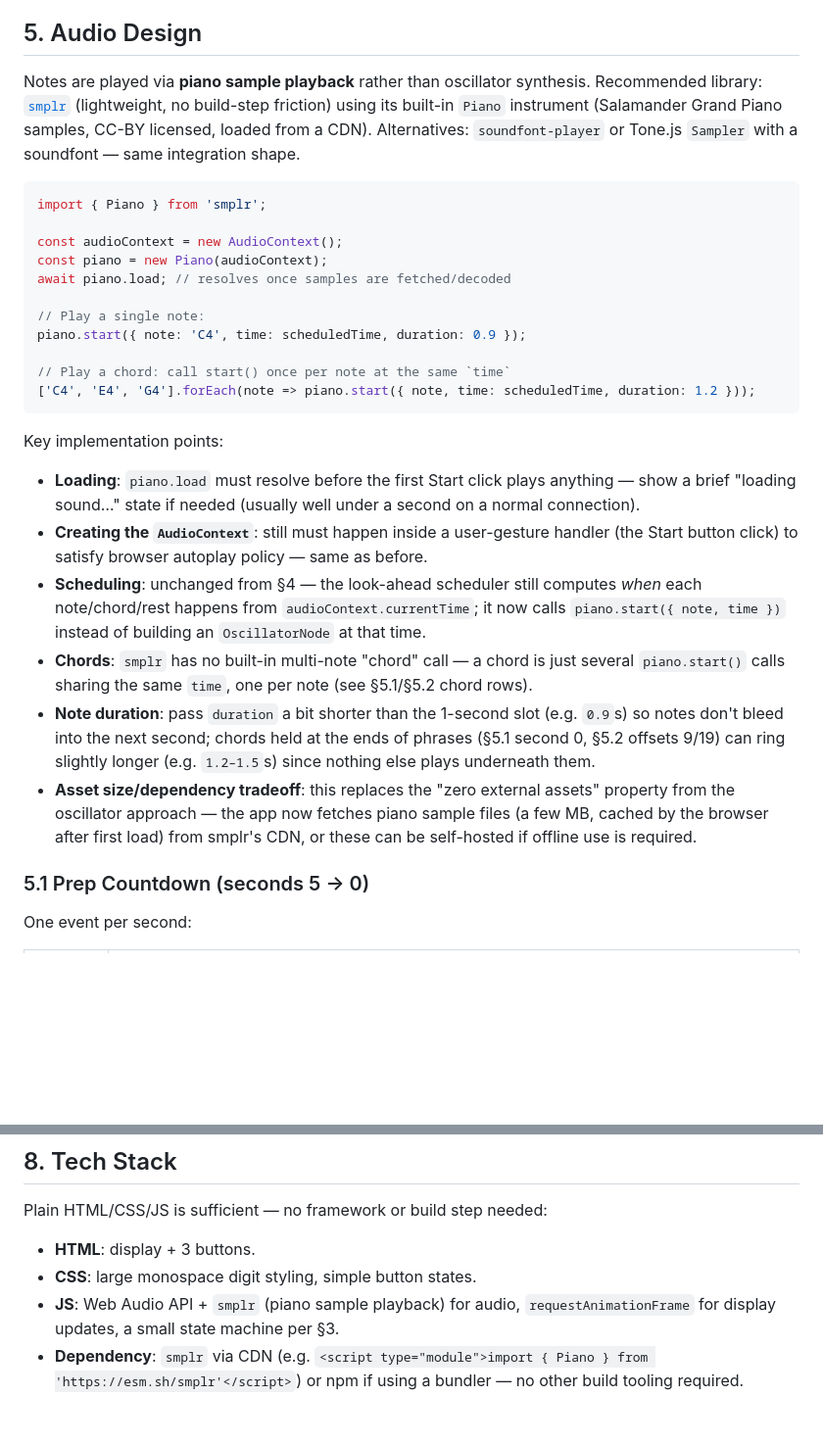
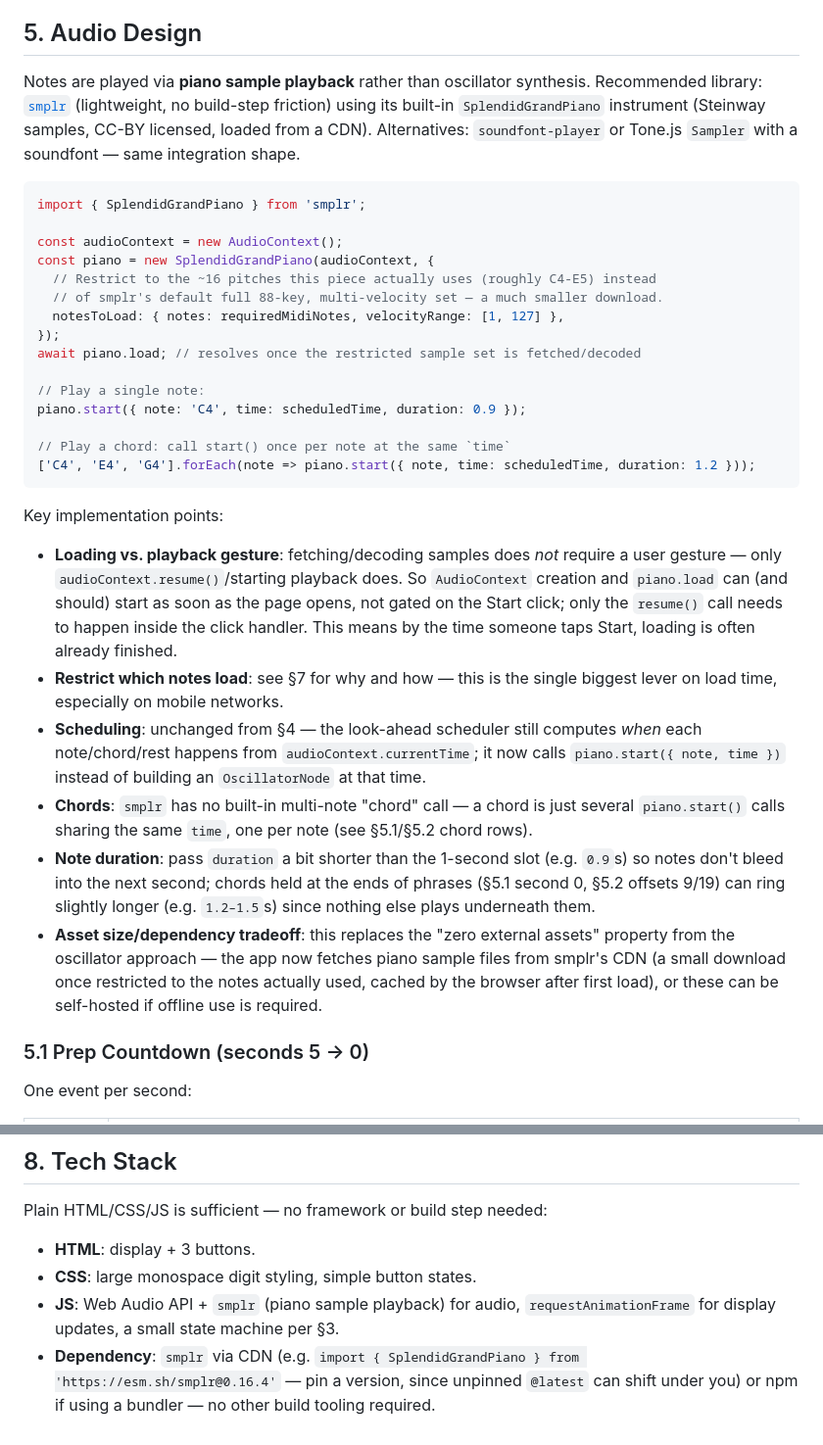
Before and after one commit to espesor/count-up-timer, a Markdown page: docs/design-doc.md, 2 parts joined by grey strips. Shown at 98% size. Drawn GitHub-style; blank space fills up the shorter version.

Commit message:
Sync design doc with implementation: correct API examples, document file:// and load-race edge cases

````diff
--- a/docs/design-doc.md
+++ b/docs/design-doc.md
@@ -61,14 +61,18 @@ COUNTING_UP --600s count-up elapsed, no stop--> auto-stop --> IDLE
 
 ## 5. Audio Design
 
-Notes are played via **piano sample playback** rather than oscillator synthesis. Recommended library: [`smplr`](https://github.com/danigb/smplr) (lightweight, no build-step friction) using its built-in `Piano` instrument (Salamander Grand Piano samples, CC-BY licensed, loaded from a CDN). Alternatives: `soundfont-player` or Tone.js `Sampler` with a soundfont — same integration shape.
+Notes are played via **piano sample playback** rather than oscillator synthesis. Recommended library: [`smplr`](https://github.com/danigb/smplr) (lightweight, no build-step friction) using its built-in `SplendidGrandPiano` instrument (Steinway samples, CC-BY licensed, loaded from a CDN). Alternatives: `soundfont-player` or Tone.js `Sampler` with a soundfont — same integration shape.
 
 ```js
-import { Piano } from 'smplr';
+import { SplendidGrandPiano } from 'smplr';
 
 const audioContext = new AudioContext();
-const piano = new Piano(audioContext);
-await piano.load; // resolves once samples are fetched/decoded
+const piano = new SplendidGrandPiano(audioContext, {
+  // Restrict to the ~16 pitches this piece actually uses (roughly C4-E5) instead
+  // of smplr's default full 88-key, multi-velocity set — a much smaller download.
+  notesToLoad: { notes: requiredMidiNotes, velocityRange: [1, 127] },
+});
+await piano.load; // resolves once the restricted sample set is fetched/decoded
 
 // Play a single note:
 piano.start({ note: 'C4', time: scheduledTime, duration: 0.9 });
@@ -78,12 +82,13 @@ piano.start({ note: 'C4', time: scheduledTime, duration: 0.9 });
 ```
 
 Key implementation points:
-- **Loading**: `piano.load` must resolve before the first Start click plays anything — show a brief "loading sound…" state if needed (usually well under a second on a normal connection).
-- **Creating the `AudioContext`**: still must happen inside a user-gesture handler (the Start button click) to satisfy browser autoplay policy — same as before.
+- **Loading vs. playback gesture**: fetching/decoding samples does *not* require a user gesture — only `audioContext.resume()`/starting playback does. So `AudioContext` creation and `piano.load` can (and should) start as soon as the page opens, not gated on the Start click; only the `resume()` call needs to happen inside the click handler. This means by the time someone taps Start, loading is often already finished.
+- **Restrict which notes load**: see §7 for why and how — this is the single biggest lever on load time, especially on mobile networks.
 - **Scheduling**: unchanged from §4 — the look-ahead scheduler still computes *when* each note/chord/rest happens from `audioContext.currentTime`; it now calls `piano.start({ note, time })` instead of building an `OscillatorNode` at that time.
 - **Chords**: `smplr` has no built-in multi-note "chord" call — a chord is just several `piano.start()` calls sharing the same `time`, one per note (see §5.1/§5.2 chord rows).
 - **Note duration**: pass `duration` a bit shorter than the 1-second slot (e.g. `0.9`s) so notes don't bleed into the next second; chords held at the ends of phrases (§5.1 second 0, §5.2 offsets 9/19) can ring slightly longer (e.g. `1.2–1.5`s) since nothing else plays underneath them.
-- **Asset size/dependency tradeoff**: this replaces the "zero external assets" property from the oscillator approach — the app now fetches piano sample files (a few MB, cached by the browser after first load) from smplr's CDN, or these can be self-hosted if offline use is required.
+- **Asset size/dependency tradeoff**: this replaces the "zero external assets" property from the oscillator approach — the app now fetches piano sample files from smplr's CDN (a small download once restricted to the notes actually used, cached by the browser after first load), or these can be self-hosted if offline use is required.
+
 
 ### 5.1 Prep Countdown (seconds 5 → 0)
 
@@ -192,4 +199,4 @@ Plain HTML/CSS/JS is sufficient — no framework or build step needed:
 - **HTML**: display + 3 buttons.
 - **CSS**: large monospace digit styling, simple button states.
 - **JS**: Web Audio API + `smplr` (piano sample playback) for audio, `requestAnimationFrame` for display updates, a small state machine per §3.
-- **Dependency**: `smplr` via CDN (e.g. `<script type="module">import { Piano } from 'https://esm.sh/smplr'</script>`) or npm if using a bundler — no other build tooling required.
+- **Dependency**: `smplr` via CDN (e.g. `import { SplendidGrandPiano } from 'https://esm.sh/smplr@0.16.4'` — pin a version, since unpinned `@latest` can shift under you) or npm if using a bundler — no other build tooling required.
````
Also changed, not shown: other parts of docs/design-doc.md (+3 -1 lines).
